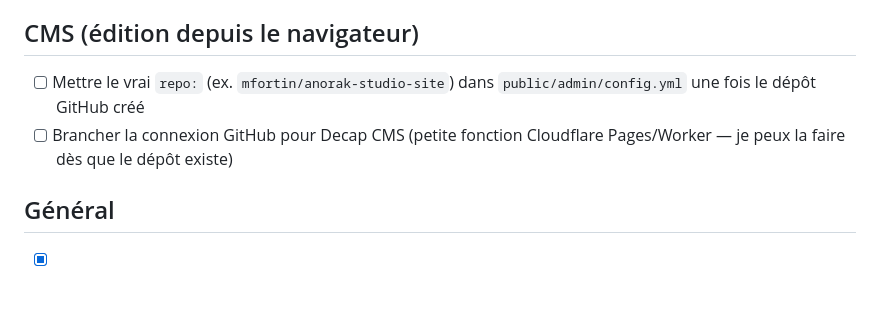
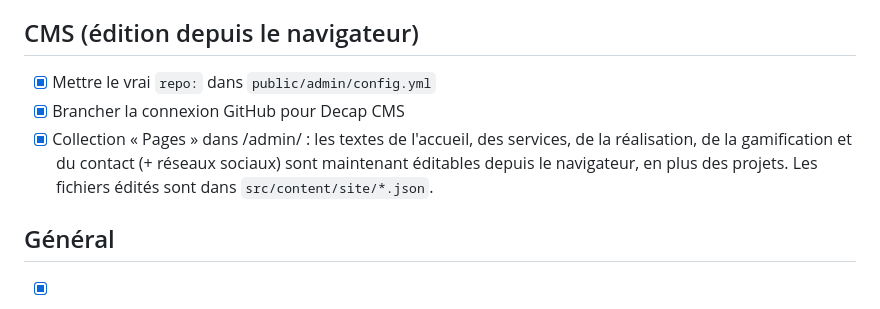
Before and after one commit to anorak-studio/anorak-studio-site, a Markdown page: docs/A-COMPLETER.md, the part around the change. Rendered like a GitHub page.

Commit message:
docs: cocher les tâches CMS complétées et noter la nouvelle collection Pages
Co-Authored-By: Claude Sonnet 5 <noreply@anthropic.com>
Claude-Session: https://claude.ai/code/session_01Qj6Vd2oqfKmCCrUwddqMBv

```diff
--- a/docs/A-COMPLETER.md
+++ b/docs/A-COMPLETER.md
@@ -107,8 +107,9 @@ Les pastilles « À compléter » restent visibles tant que `showTodo: true` dan
 - [ ] Boutique : afficher les gilets sur l'accueil (Shopify)
 
 ## CMS (édition depuis le navigateur)
-- [ ] Mettre le vrai `repo:` (ex. `mfortin/anorak-studio-site`) dans `public/admin/config.yml` une fois le dépôt GitHub créé
-- [ ] Brancher la connexion GitHub pour Decap CMS (petite fonction Cloudflare Pages/Worker — je peux la faire dès que le dépôt existe)
+- [x] Mettre le vrai `repo:` dans `public/admin/config.yml`
+- [x] Brancher la connexion GitHub pour Decap CMS
+- [x] Collection « Pages » dans /admin/ : les textes de l'accueil, des services, de la réalisation, de la gamification et du contact (+ réseaux sociaux) sont maintenant éditables depuis le navigateur, en plus des projets. Les fichiers édités sont dans `src/content/site/*.json`.
 
 ## Général
 - [x] Date de fondation corrigée : 2010 (2010-02-01), et non 2007, partout sur le site (`since`/`sinceDate` dans `src/data/site.ts`)
```
